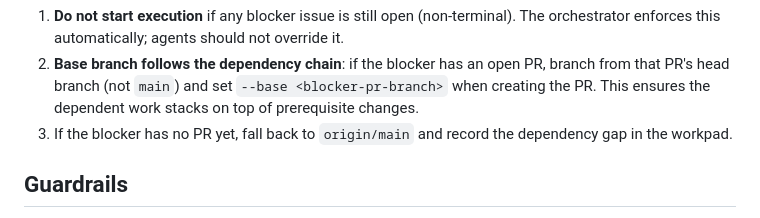
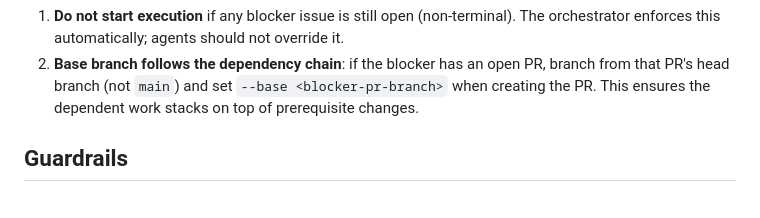
Before and after one commit to Stevengre/siaan, a Markdown page: elixir/WORKFLOW.md, the part around the change. Drawn GitHub-style.

Commit message:
remove unnecessary fallback clause from blocked-by rules
If blocker has no PR, execution should not start at all (rule 1 covers this).

```diff
--- a/elixir/WORKFLOW.md
+++ b/elixir/WORKFLOW.md
@@ -275,8 +275,6 @@ When working on an issue that has blockers:
    branch from that PR's head branch (not `main`) and set `--base <blocker-pr-branch>`
    when creating the PR. This ensures the dependent work stacks on top of
    prerequisite changes.
-3. If the blocker has no PR yet, fall back to `origin/main` and record the
-   dependency gap in the workpad.
 
 ## Guardrails
 
```
